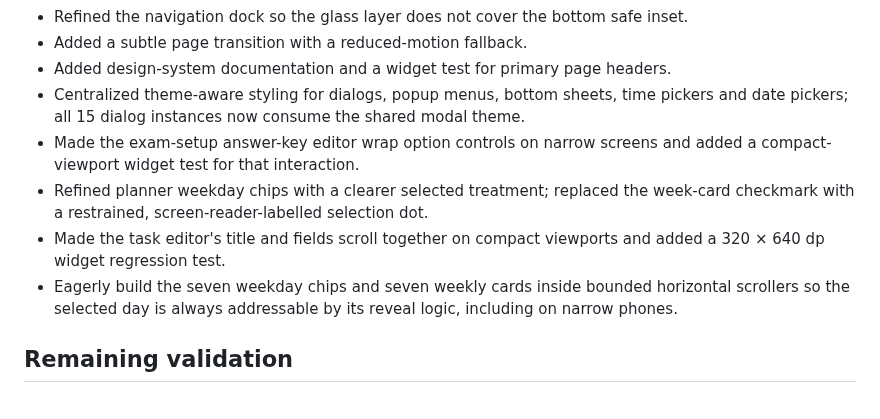
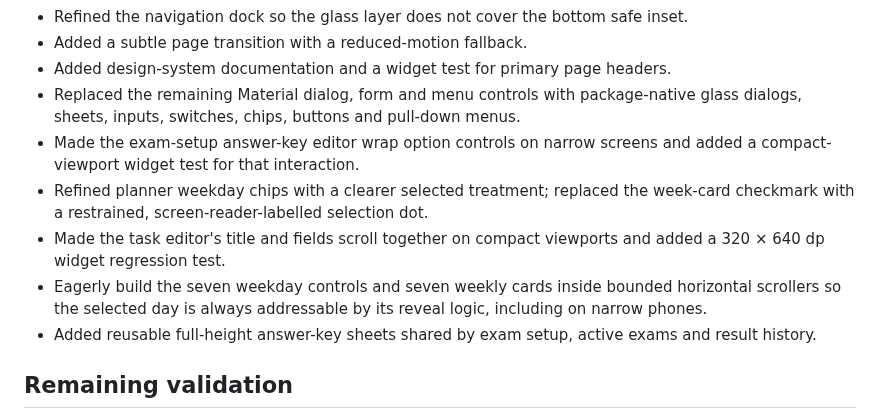
Before and after one commit to Mzarmehi1390/DarsYar, a Markdown page: docs/REDESIGN_AUDIT.md, the part around the change. Drawn GitHub-style.

Commit message:
docs(audit): remove stale material dialog and navigation notes

```diff
--- a/docs/REDESIGN_AUDIT.md
+++ b/docs/REDESIGN_AUDIT.md
@@ -106,17 +106,17 @@ The redesign must not alter:
 - Refined the navigation dock so the glass layer does not cover the bottom safe inset.
 - Added a subtle page transition with a reduced-motion fallback.
 - Added design-system documentation and a widget test for primary page headers.
-- Centralized theme-aware styling for dialogs, popup menus, bottom sheets, time pickers
-  and date pickers; all 15 dialog instances now consume the shared modal theme.
+- Replaced the remaining Material dialog, form and menu controls with package-native glass dialogs, sheets, inputs, switches, chips, buttons and pull-down menus.
 - Made the exam-setup answer-key editor wrap option controls on narrow screens and
   added a compact-viewport widget test for that interaction.
 - Refined planner weekday chips with a clearer selected treatment; replaced the
   week-card checkmark with a restrained, screen-reader-labelled selection dot.
 - Made the task editor's title and fields scroll together on compact viewports and
   added a 320 × 640 dp widget regression test.
-- Eagerly build the seven weekday chips and seven weekly cards inside bounded
+- Eagerly build the seven weekday controls and seven weekly cards inside bounded
   horizontal scrollers so the selected day is always addressable by its reveal logic,
   including on narrow phones.
+- Added reusable full-height answer-key sheets shared by exam setup, active exams and result history.
 
 ## Remaining validation
 
```
